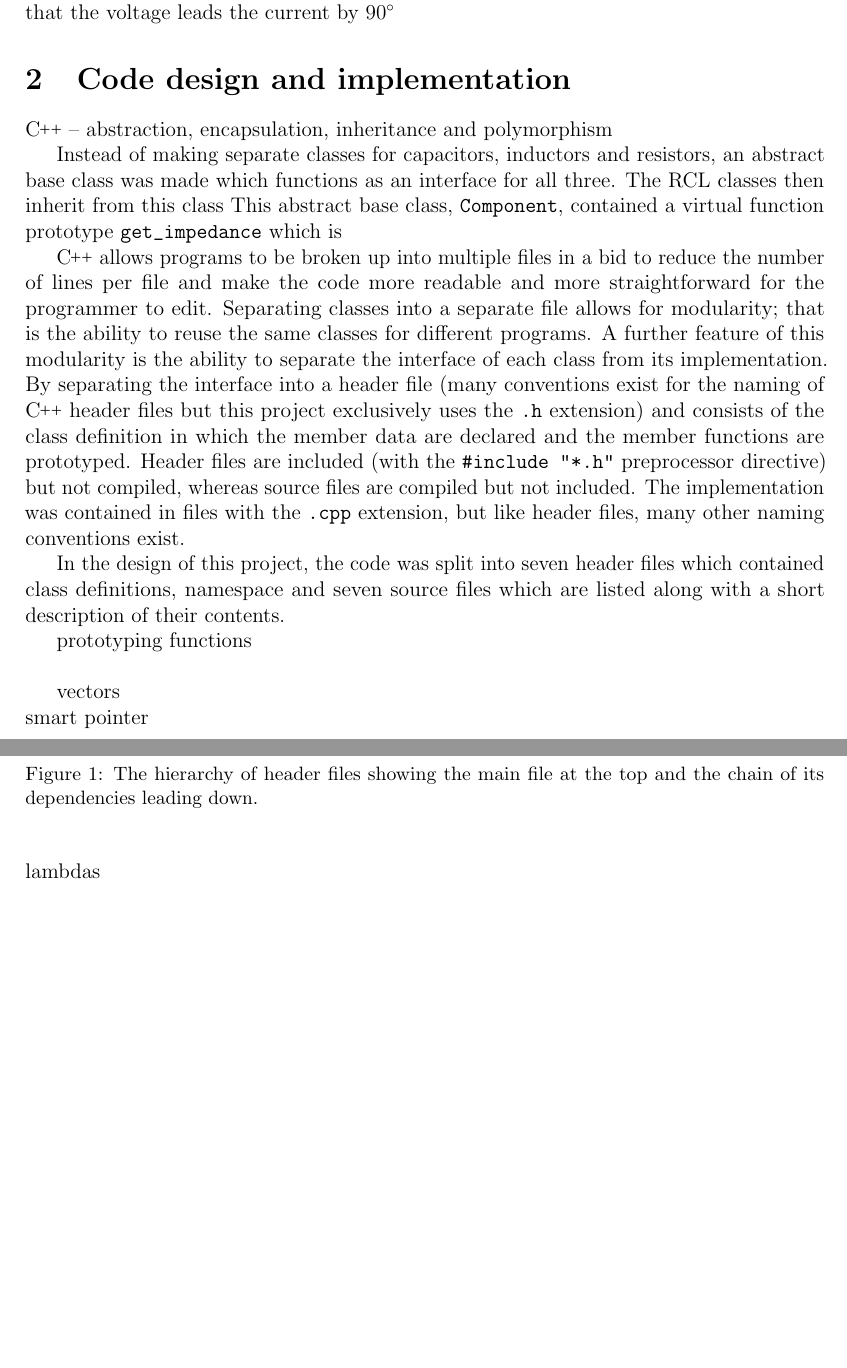
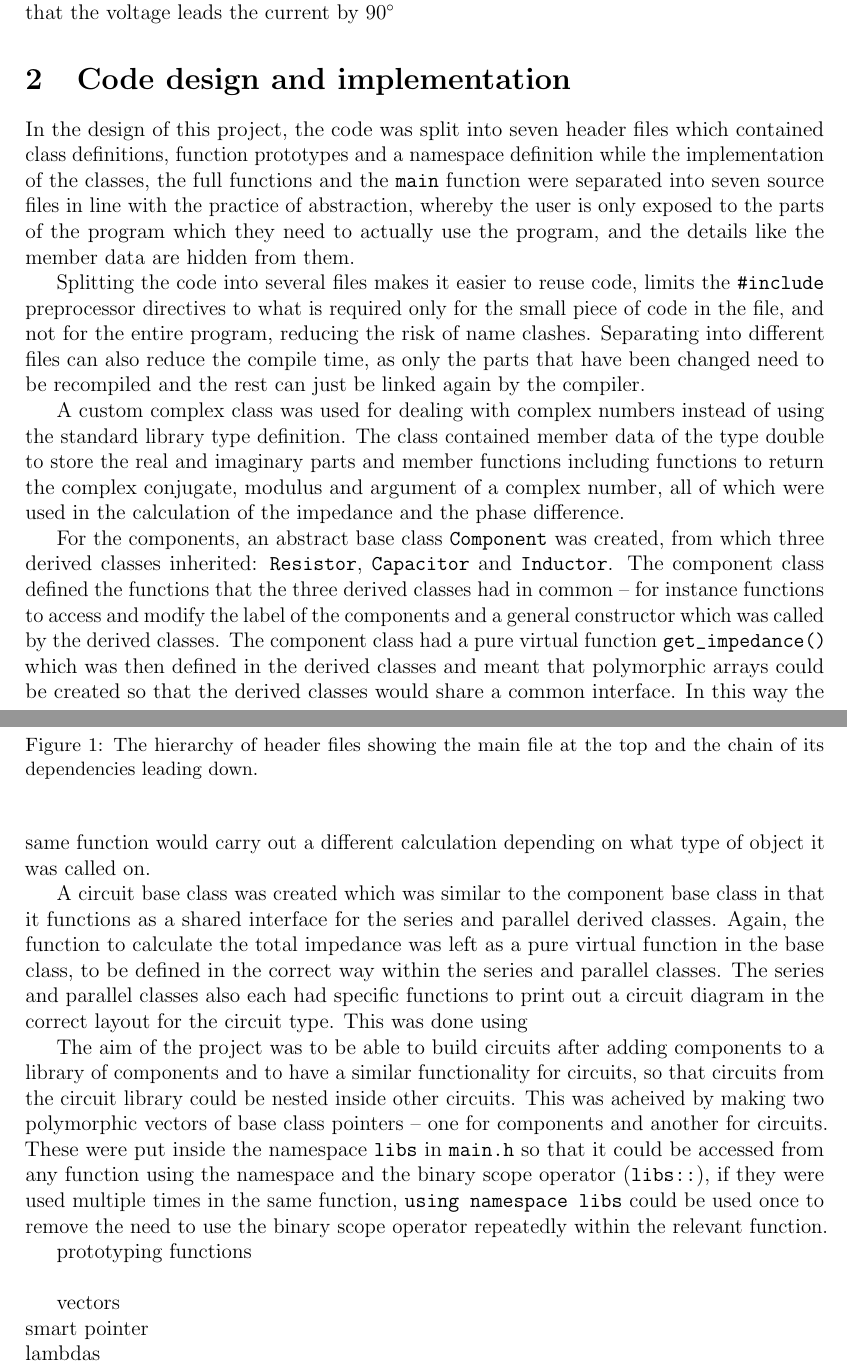
Before and after one commit to seadanda/cpp, a LaTeX paper (final_project/report/main.tex, which reads final_project/report/a2code.tex): two parts of pages 4 and 5 of 7, joined at a grey line, cut so that both start at the same text, the shorter picture padded with empty space. Compiled offline with pdfLaTeX.

Commit message:
Add sections on component, circuit classes and the libraries namespace

```diff
--- a/final_project/report/a2code.tex
+++ b/final_project/report/a2code.tex
@@ -1,16 +1,16 @@
 \section{Code design and implementation}
 \label{sec:code}
-\CC{} -- abstraction, encapsulation, inheritance and polymorphism
+In the design of this project, the code was split into seven header files which contained class definitions, function prototypes and a namespace definition while the implementation of the classes, the full functions and the \verb!main! function were separated into seven source files in line with the practice of abstraction, whereby the user is only exposed to the parts of the program which they need to actually use the program, and the details like the member data are hidden from them.
 
+Splitting the code into several files makes it easier to reuse code, limits the \verb!#include! preprocessor directives to what is required only for the small piece of code in the file, and not for the entire program, reducing the risk of name clashes. Separating into different files can also reduce the compile time, as only the parts that have been changed need to be recompiled and the rest can just be linked again by the compiler.
 
-Instead of making separate classes for capacitors, inductors and resistors, an abstract base class was made which functions as an interface for all three. The RCL classes then inherit from this class This abstract base class, \verb!Component!, contained a virtual function prototype \verb!get_impedance! which is
+A custom complex class was used for dealing with complex numbers instead of using the standard library type definition. The class contained member data of the type double to store the real and imaginary parts and member functions including functions to return the complex conjugate, modulus and argument of a complex number, all of which were used in the calculation of the impedance and the phase difference.
 
+For the components, an abstract base class \verb!Component! was created, from which three derived classes inherited: \verb!Resistor!, \verb!Capacitor! and \verb!Inductor!. The component class defined the functions that the three derived classes had in common -- for instance functions to access and modify the label of the components and a general constructor which was called by the derived classes. The component class had a pure virtual function \verb!get_impedance()! which was then defined in the derived classes and meant that polymorphic arrays could be created so that the derived classes would share a common interface. In this way the same function would carry out a different calculation depending on what type of object it was called on.
 
-\CC{} allows programs to be broken up into multiple files in a bid to reduce the number of lines per file and make the code more readable and more straightforward for the programmer to edit. Separating classes into a separate file allows for modularity; that is the ability to reuse the same classes for different programs.
-A further feature of this modularity is the ability to separate the interface of each class from its implementation. By separating the interface into a header file (many conventions exist for the naming of \CC{} header files but this project exclusively uses the \verb!.h! extension) and consists of the class definition in which the member data are declared and the member functions are prototyped. Header files are included (with the \verb!#include "*.h"! preprocessor directive) but not compiled, whereas source files are compiled but not included. The implementation was contained in files with the \verb!.cpp! extension, but like header files, many other naming conventions exist.
+A circuit base class was created which was similar to the component base class in that it functions as a shared interface for the series and parallel derived classes. Again, the function to calculate the total impedance was left as a pure virtual function in the base class, to be defined in the correct way within the series and parallel classes. The series and parallel classes also each had specific functions to print out a circuit diagram in the correct layout for the circuit type. This was done using
 
-
-In the design of this project, the code was split into seven header files which contained class definitions, namespace and seven source files which are listed along with a short description of their contents.
+The aim of the project was to be able to build circuits after adding components to a library of components and to have a similar functionality for circuits, so that circuits from the circuit library could be nested inside other circuits. This was acheived by making two polymorphic vectors of base class pointers -- one for components and another for circuits. These were put inside the namespace \verb!libs! in \verb!main.h! so that it could be accessed from any function using the namespace and the binary scope operator (\verb!libs::!), if they were used multiple times in the same function, \verb!using namespace libs! could be used once to remove the need to use the binary scope operator repeatedly within the relevant function.
 
 \begin{figure}
   \begin{center}
```
